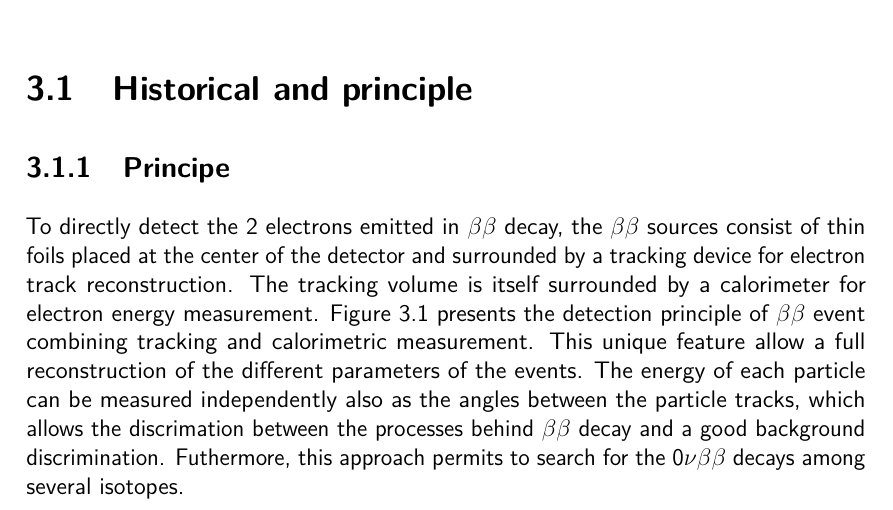
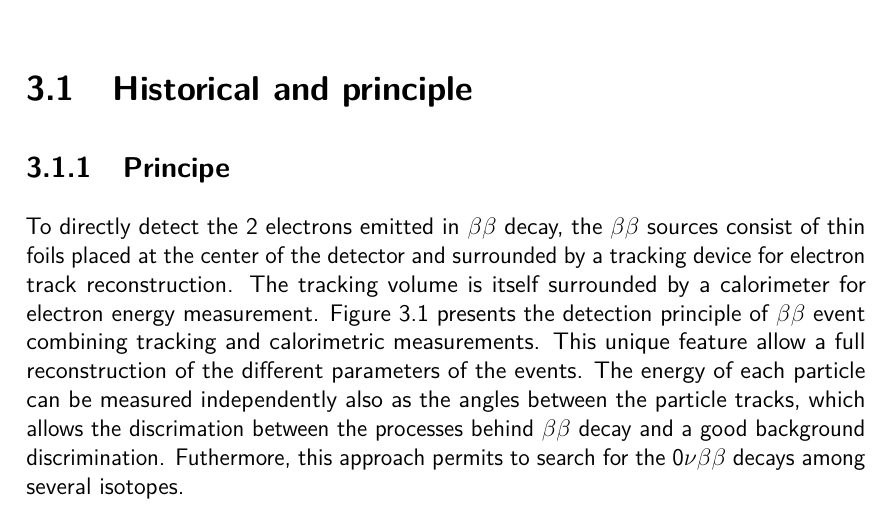
Before and after one commit to lenoblet/Thesis, a LaTeX thesis (thesis.tex, which reads Chap3-NEMOdetectors.tex): part of page 13 of 73, cut so that both start at the same text. Compiled offline with pdfLaTeX.

Commit message:
small typos

```diff
--- a/Chap3-NEMOdetectors.tex
+++ b/Chap3-NEMOdetectors.tex
@@ -19,7 +19,7 @@
 \subsection{Principe}\label{sec:Principe}
 
 
-To directly detect the 2 electrons emitted in $\beta\beta$ decay, the $\beta\beta$ sources consist of thin foils placed at the center of the detector and surrounded by a tracking device for electron track reconstruction. The tracking volume is itself surrounded by a calorimeter for electron energy measurement. Figure~\ref{SchemaNEMOl} presents the detection principle of $\beta\beta$ event combining tracking and calorimetric measurement. This unique feature allow a full reconstruction of the different parameters of the events. The energy of each particle can be measured independently also as the angles between the particle tracks, which allows the discrimation between the processes behind $\beta\beta$ decay and a good background discrimination. Futhermore, this approach permits to search for the 0$\nu\beta\beta$ decays among several isotopes.
+To directly detect the 2 electrons emitted in $\beta\beta$ decay, the $\beta\beta$ sources consist of thin foils placed at the center of the detector and surrounded by a tracking device for electron track reconstruction. The tracking volume is itself surrounded by a calorimeter for electron energy measurement. Figure~\ref{SchemaNEMOl} presents the detection principle of $\beta\beta$ event combining tracking and calorimetric measurements. This unique feature allow a full reconstruction of the different parameters of the events. The energy of each particle can be measured independently also as the angles between the particle tracks, which allows the discrimation between the processes behind $\beta\beta$ decay and a good background discrimination. Futhermore, this approach permits to search for the 0$\nu\beta\beta$ decays among several isotopes.
 
 
 \begin{figure}[h!]
```
